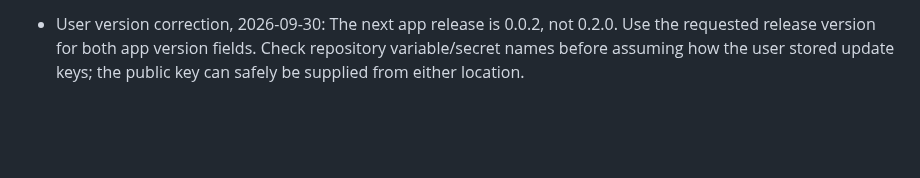
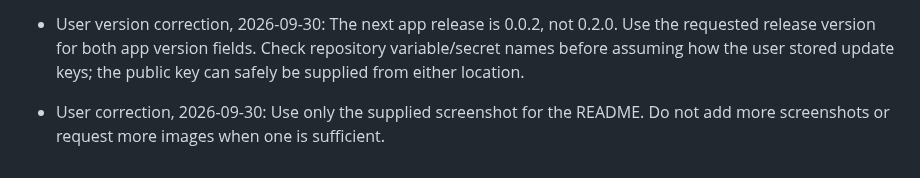
Before and after one commit to coollabsio/mixoto, a Markdown page: .ai/lessons.md, the part around the change. GitHub-like rendering; blank space fills up the shorter version.

```diff
--- a/.ai/lessons.md
+++ b/.ai/lessons.md
@@ -60,3 +60,6 @@
   0.2.0. Use the requested release version for both app version fields.
   Check repository variable/secret names before assuming how the user stored
   update keys; the public key can safely be supplied from either location.
+
+- User correction, 2026-09-30: Use only the supplied screenshot for the README.
+  Do not add more screenshots or request more images when one is sufficient.
```
Also changed, not shown: README.md (+2 -0 lines), docs/screenshots/mixer.png (added).
